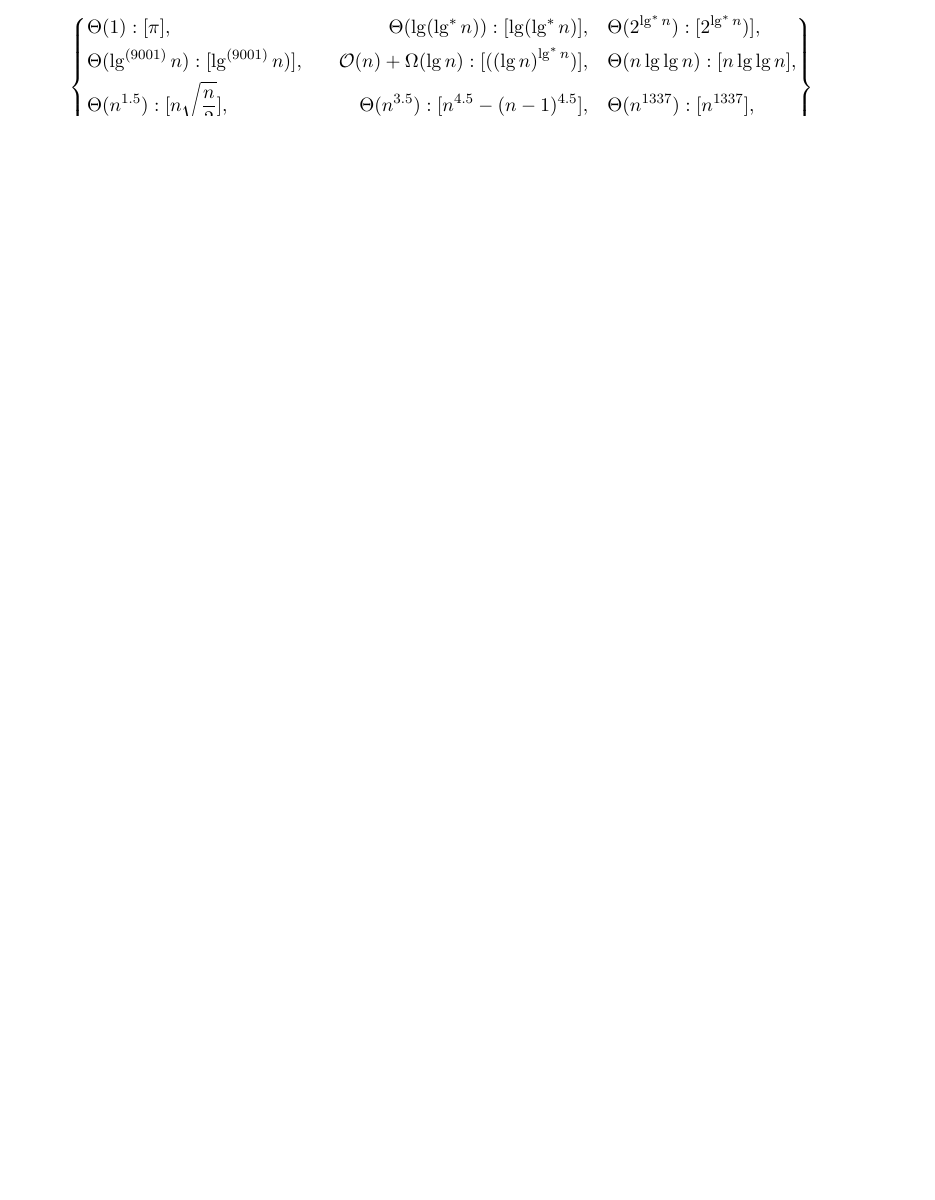
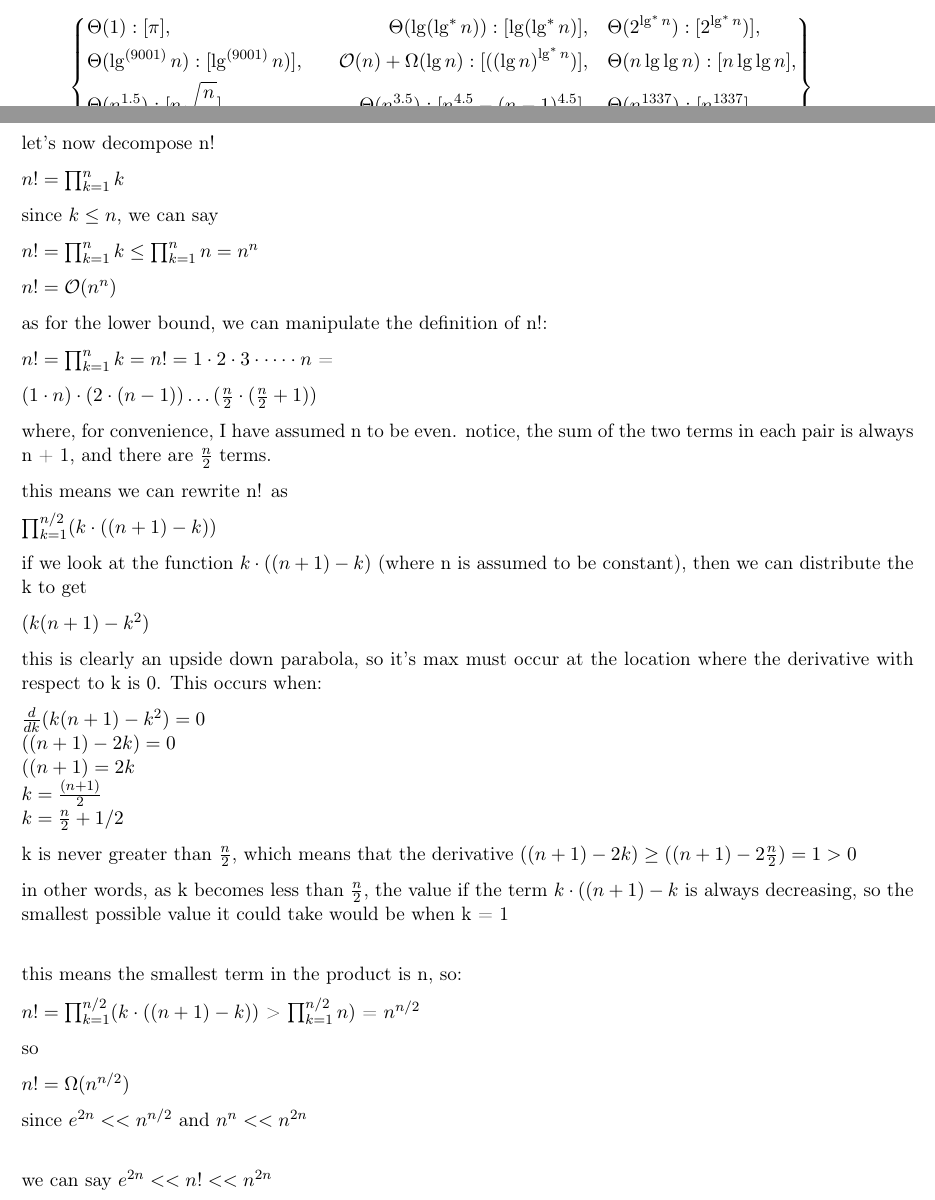
Before and after one commit to GautamMakheja/ece345, a LaTeX problem sheet (homework1.tex): part of page 14 of 19 before the commit and two parts of pages 14 and 15 of 20 after it, the two joined at a grey line, cut so that both start at the same text, the shorter picture padded with empty space. Compiled offline with pdfLaTeX.

Commit message:
just trudging along

```diff
--- a/homework1.tex
+++ b/homework1.tex
@@ -811,4 +811,61 @@ includes $n^{2n}$
 \right\}
 \]\\
 
+let's now decompose n!
 
+$n! = \prod_{k=1}^{n} k$
+
+since $k\leq n$, we can say
+
+$n! = \prod_{k=1}^{n} k \leq  \prod_{k=1}^{n} n = n^n$
+
+$n! = \mathcal{O}(n^n)$
+
+as for the lower bound, we can manipulate the definition of n!:
+
+$n! = \prod_{k=1}^{n} k = n! = 1 \cdot 2 \cdot 3 \cdot \dots \cdot n$ =
+
+$(1 \cdot n) \cdot (2 \cdot (n-1))  \dots (\frac{n}{2} \cdot (\frac{n}{2} + 1))$
+
+where, for convenience, I have assumed n to be even.
+notice, the sum of the two terms in each pair is always n + 1,
+and there are $\frac{n}{2}$ terms.
+
+this means we can rewrite n! as
+
+$\prod_{k=1}^{n/2} (k \cdot ((n + 1) - k))$
+
+if we look at the function $k \cdot ((n + 1) - k)$ (where n is assumed to be
+constant), then we can distribute the k to get
+
+$(k(n + 1) - k^2)$
+
+this is clearly an upside down parabola, so it's max must occur
+at the location where the derivative with respect to k is 0.
+This occurs when:
+
+$\frac{d}{dk}(k(n + 1) - k^2) = 0$\\
+$((n + 1) - 2k) = 0$\\
+$((n + 1) = 2k$\\
+$k = \frac{(n + 1)}{2}$\\
+$k = \frac{n}{2} + 1/2$
+
+k is never greater than $\frac{n}{2}$, which means that
+the derivative $((n + 1) - 2k) \geq ((n + 1) - 2\frac{n}{2}) = 1 > 0$
+
+in other words, as k becomes less than $\frac{n}{2}$, the value
+if the term $k \cdot ((n + 1) - k$ is always decreasing, so the smallest
+possible value it could take would be when k = 1\\
+
+this means the smallest term in the product is n, so:
+
+$n! = \prod_{k=1}^{n/2} (k \cdot ((n + 1) - k))$ >
+$\prod_{k=1}^{n/2} n)$ = $n^{n/2}$
+
+so
+
+$n! = \Omega(n^{n/2})$
+
+since $e^{2n} << n^{n/2}$ and $n^n << n^{2n}$\\
+
+we can say $e^{2n} << n! << n^{2n}$
```
Also changed, not shown: homework1.pdf, homework1.tex (21 more changed lines).
